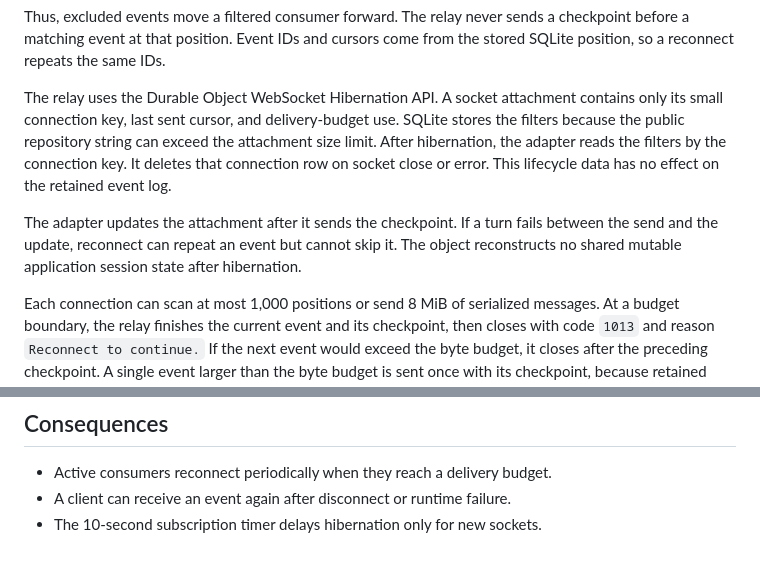
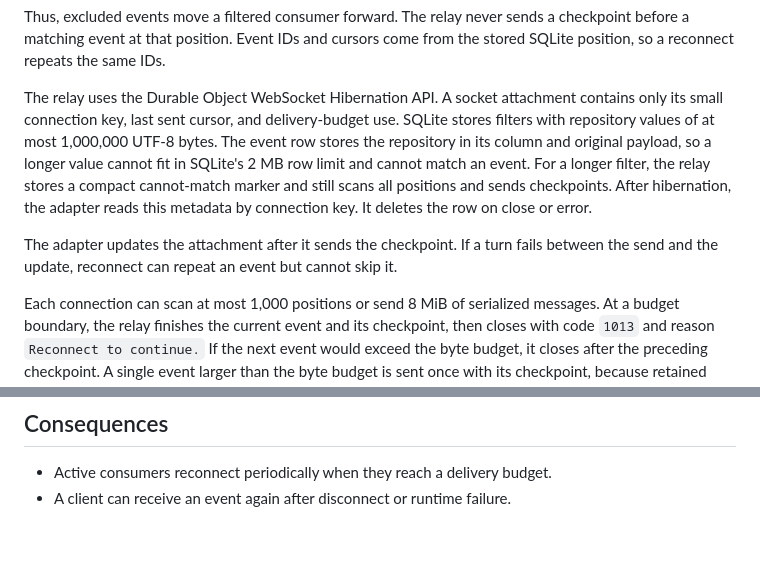
Before and after one commit to lucasavila00/github-webhook-relay, a Markdown page: docs/adr/gap-free-event-stream.md, 2 parts joined by grey strips. GitHub-like rendering.

Commit message:
Handle oversized stream filters

```diff
--- a/docs/adr/gap-free-event-stream.md
+++ b/docs/adr/gap-free-event-stream.md
@@ -39,15 +39,16 @@ come from the stored SQLite position, so a reconnect repeats the same IDs.
 
 The relay uses the Durable Object WebSocket Hibernation API. A socket attachment
 contains only its small connection key, last sent cursor, and delivery-budget
-use. SQLite stores the filters because the public repository string can exceed
-the attachment size limit. After hibernation, the adapter reads the filters by
-the connection key. It deletes that connection row on socket close or error.
-This lifecycle data has no effect on the retained event log.
+use. SQLite stores filters with repository values of at most 1,000,000 UTF-8
+bytes. The event row stores the repository in its column and original payload,
+so a longer value cannot fit in SQLite's 2 MB row limit and cannot match an
+event. For a longer filter, the relay stores a compact cannot-match marker and
+still scans all positions and sends checkpoints. After hibernation, the adapter
+reads this metadata by connection key. It deletes the row on close or error.
 
 The adapter updates the attachment after it sends the checkpoint. If a turn
 fails between the send and the update, reconnect can repeat an event but cannot
-skip it. The object reconstructs no shared mutable application session state
-after hibernation.
+skip it.
 
 Each connection can scan at most 1,000 positions or send 8 MiB of serialized
 messages. At a budget boundary, the relay finishes the current event and its
@@ -77,4 +78,3 @@ budget closes, reconnect duplicates, and independent subscriptions.
 
 - Active consumers reconnect periodically when they reach a delivery budget.
 - A client can receive an event again after disconnect or runtime failure.
-- The 10-second subscription timer delays hibernation only for new sockets.
```
